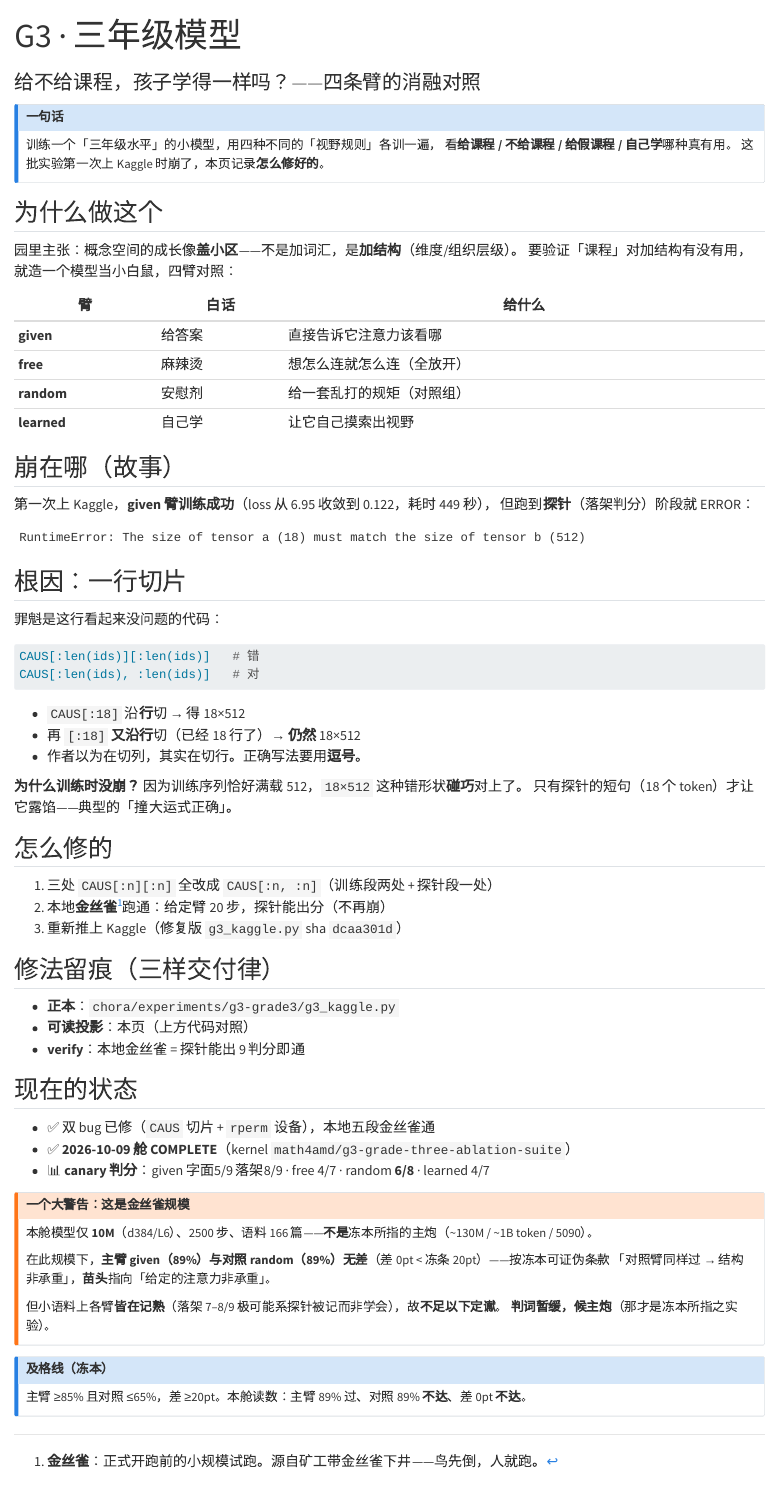
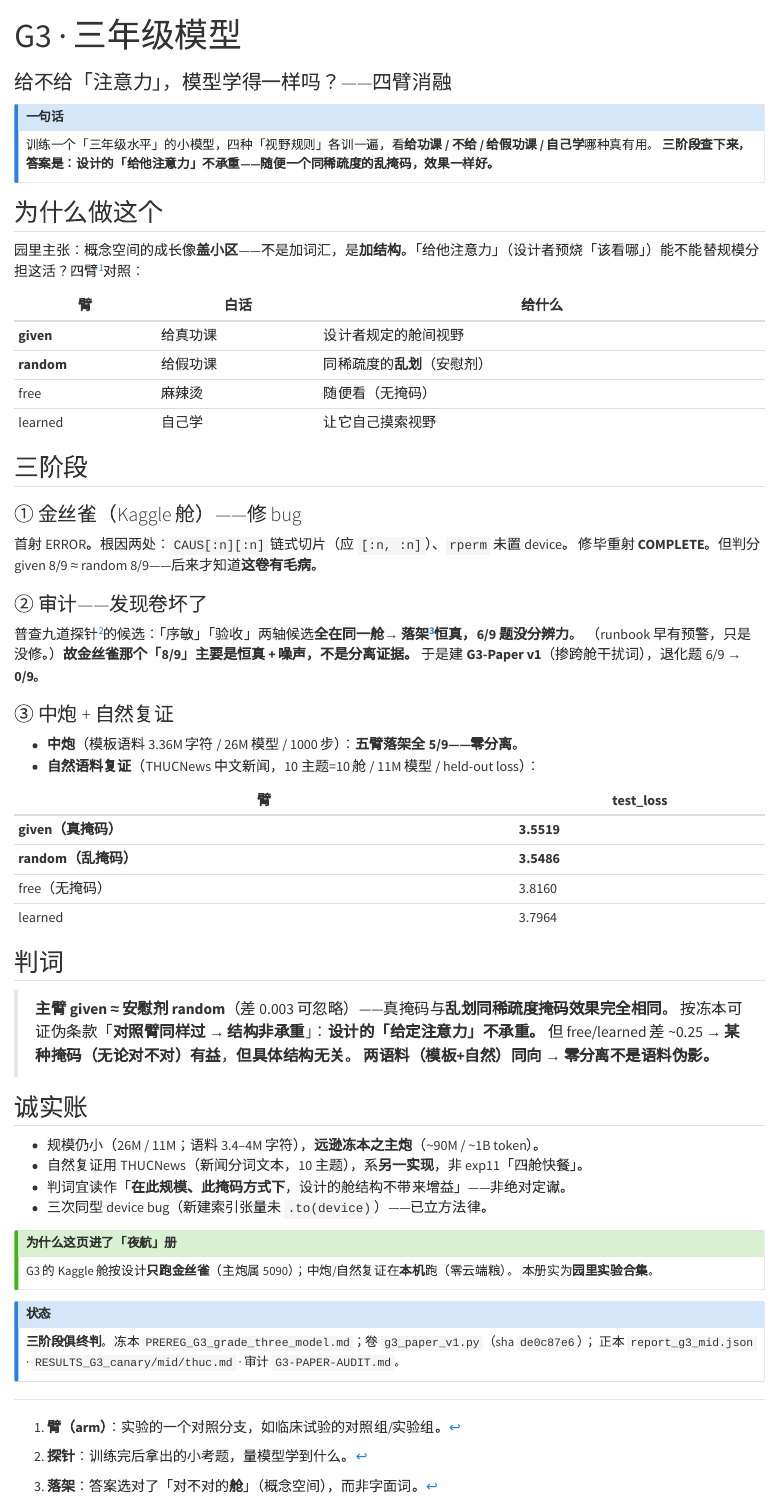
Before and after one commit to math4mad/notes, a Quarto document (kaggle/26-g3.qmd): the page in a window 1100 px wide, from its top. Rendered offline with R 4.5, knitr and Pandoc in place of Quarto, with nearby package versions.

Commit message:
notes: G3 三阶段补全 — 审计(落架退化) + 中炮(零分离) + 自然复证(结构非承重)

````diff
--- a/kaggle/26-g3.qmd
+++ b/kaggle/26-g3.qmd
@@ -1,84 +1,74 @@
 ---
 title: "G3 · 三年级模型"
-subtitle: "给不给课程，孩子学得一样吗？——四条臂的消融对照"
+subtitle: "给不给「注意力」，模型学得一样吗？——四臂消融"
 ---
 
 ::: {.callout-note}
 ## 一句话
-训练一个「三年级水平」的小模型，用四种不同的「视野规则」各训一遍，
-看**给课程 / 不给课程 / 给假课程 / 自己学**哪种真有用。
-这批实验第一次上 Kaggle 时崩了，本页记录**怎么修好的**。
+训练一个「三年级水平」的小模型，四种「视野规则」各训一遍，看**给功课 / 不给 / 给假功课 / 自己学**哪种真有用。
+**三阶段查下来，答案是：设计的「给他注意力」不承重——随便一个同稀疏度的乱掩码，效果一样好。**
 :::
 
 ## 为什么做这个
 
-园里主张：概念空间的成长像**盖小区**——不是加词汇，是**加结构**（维度/组织层级）。
-要验证「课程」对加结构有没有用，就造一个模型当小白鼠，四臂对照：
+园里主张：概念空间的成长像**盖小区**——不是加词汇，是**加结构**。「给他注意力」（设计者预烧「该看哪」）能不能替规模分担这活？四臂[^臂]对照：
 
 | 臂 | 白话 | 给什么 |
 |---|---|---|
-| **given** | 给答案 | 直接告诉它注意力该看哪 |
-| **free** | 麻辣烫 | 想怎么连就怎么连（全放开） |
-| **random** | 安慰剂 | 给一套乱打的规矩（对照组） |
-| **learned** | 自己学 | 让它自己摸索出视野 |
+| **given** | 给真功课 | 设计者规定的舱间视野 |
+| **random** | 给假功课 | 同稀疏度的**乱划**（安慰剂） |
+| free | 麻辣烫 | 随便看（无掩码） |
+| learned | 自己学 | 让它自己摸索视野 |
 
-## 崩在哪（故事）
+[^臂]: **臂（arm）**：实验的一个对照分支，如临床试验的对照组/实验组。
 
-第一次上 Kaggle，**given 臂训练成功**（loss 从 6.95 收敛到 0.122，耗时 449 秒），
-但跑到**探针**（落架判分）阶段就 ERROR：
+## 三阶段
 
-```
-RuntimeError: The size of tensor a (18) must match the size of tensor b (512)
-```
+### ① 金丝雀（Kaggle 舱）——修 bug
+首射 ERROR。根因两处：`CAUS[:n][:n]` 链式切片（应 `[:n, :n]`）、`rperm` 未置 device。
+修毕重射 **COMPLETE**。但判分 given 8/9 ≈ random 8/9——后来才知道**这卷有毛病**。
 
-## 根因：一行切片
+### ② 审计——发现卷坏了
+普查九道探针[^探针]的候选：「序敏」「验收」两轴候选**全在同一舱**→ **落架[^落架]恒真，6/9 题没分辨力**。
+（runbook 早有预警，只是没修。）**故金丝雀那个「8/9」主要是恒真 + 噪声，不是分离证据。**
+于是建 **G3-Paper v1**（掺跨舱干扰词），退化题 6/9 → **0/9**。
 
-罪魁是这行看起来没问题的代码：
+[^探针]: **探针**：训练完后拿出的小考题，量模型学到什么。
+[^落架]: **落架**：答案选对了「对不对的**舱**」（概念空间），而非字面词。
 
-```python
-CAUS[:len(ids)][:len(ids)]   # 错
-CAUS[:len(ids), :len(ids)]   # 对
-```
+### ③ 中炮 + 自然复证
+- **中炮**（模板语料 3.36M 字符 / 26M 模型 / 1000 步）：**五臂落架全 5/9——零分离**。
+- **自然语料复证**（THUCNews 中文新闻，10 主题=10 舱 / 11M 模型 / held-out loss）：
 
-- `CAUS[:18]` 沿**行**切 → 得 18×512
-- 再 `[:18]` **又沿行**切（已经 18 行了）→ **仍然** 18×512
-- 作者以为在切列，其实在切行。正确写法要用**逗号**。
+| 臂 | test_loss |
+|---|---|
+| **given（真掩码）** | **3.5519** |
+| **random（乱掩码）** | **3.5486** |
+| free（无掩码） | 3.8160 |
+| learned | 3.7964 |
 
-**为什么训练时没崩？** 因为训练序列恰好满载 512，`18×512` 这种错形状**碰巧**对上了。
-只有探针的短句（18 个 token）才让它露馅——典型的「撞大运式正确」。
+## 判词
 
-## 怎么修的
+> **主臂 given ≈ 安慰剂 random**（差 0.003 可忽略）——真掩码与**乱划同稀疏度掩码效果完全相同**。
+> 按冻本可证伪条款「**对照臂同样过 → 结构非承重**」：**设计的「给定注意力」不承重。**
+> 但 free/learned 差 ~0.25 → **某种掩码（无论对不对）有益**，**但具体结构无关**。
+> **两语料（模板+自然）同向 → 零分离不是语料伪影。**
 
-1. 三处 `CAUS[:n][:n]` 全改成 `CAUS[:n, :n]`（训练段两处 + 探针段一处）
-2. 本地**金丝雀**[^canary]跑通：给定臂 20 步，探针能出分（不再崩）
-3. 重新推上 Kaggle（修复版 `g3_kaggle.py` sha `dcaa301d`）
+## 诚实账
 
-[^canary]: **金丝雀**：正式开跑前的小规模试跑。源自矿工带金丝雀下井——鸟先倒，人就跑。
+- 规模仍小（26M / 11M；语料 3.4–4M 字符），**远逊冻本之主炮**（~90M / ~1B token）。
+- 自然复证用 THUCNews（新闻分词文本，10 主题），系**另一实现**，非 exp11「四舱快餐」。
+- 判词宜读作「**在此规模、此掩码方式下**，设计的舱结构不带来增益」——非绝对定谳。
+- 三次同型 device bug（新建索引张量未 `.to(device)`）——已立方法律。
 
-## 修法留痕（三样交付律）
-
-- **正本**：`chora/experiments/g3-grade3/g3_kaggle.py`
-- **可读投影**：本页（上方代码对照）
-- **verify**：本地金丝雀 = 探针能出 9 判分即通
-
-## 现在的状态
-
-- ✅ 双 bug 已修（`CAUS` 切片 + `rperm` 设备），本地五段金丝雀通
-- ✅ **2026-10-09 舱 COMPLETE**（kernel `math4amd/g3-grade-three-ablation-suite`）
-- 📊 **canary 判分**：given 字面5/9 落架8/9 · free 4/7 · random **6/8** · learned 4/7
-
-::: {.callout-warning}
-## 一个大警告：这是**金丝雀**规模
-本舱模型仅 **10M**（d384/L6）、2500 步、语料 166 篇——**不是**冻本所指的主炮（~130M / ~1B token / 5090）。
-
-在此规模下，**主臂 given（89%）与对照 random（89%）无差**（差 0pt < 冻条 20pt）——按冻本可证伪条款
-「对照臂同样过 → 结构非承重」，**苗头**指向「给定的注意力非承重」。
-
-但小语料上各臂**皆在记熟**（落架 7–8/9 极可能系探针被记而非学会），故**不足以下定谳**。
-**判词暂缓，候主炮**（那才是冻本所指之实验）。
+::: {.callout-tip}
+## 为什么这页进了「夜航」册
+G3 的 Kaggle 舱按设计**只跑金丝雀**（主炮属 5090）；中炮/自然复证在**本机**跑（零云端粮）。
+本册实为**园里实验合集**。
 :::
 
 ::: {.callout-note}
-## 及格线（冻本）
-主臂 ≥85% 且对照 ≤65%，差 ≥20pt。本舱读数：主臂 89% 过、对照 89% **不达**、差 0pt **不达**。
+## 状态
+**三阶段俱终判**。冻本 `PREREG_G3_grade_three_model.md`；卷 `g3_paper_v1.py`（sha `de0c87e6`）；
+正本 `report_g3_mid.json` · `RESULTS_G3_canary/mid/thuc.md` · 审计 `G3-PAPER-AUDIT.md`。
 :::
````
Also changed, not shown: kaggle/index.qmd (+2 -2 lines).
